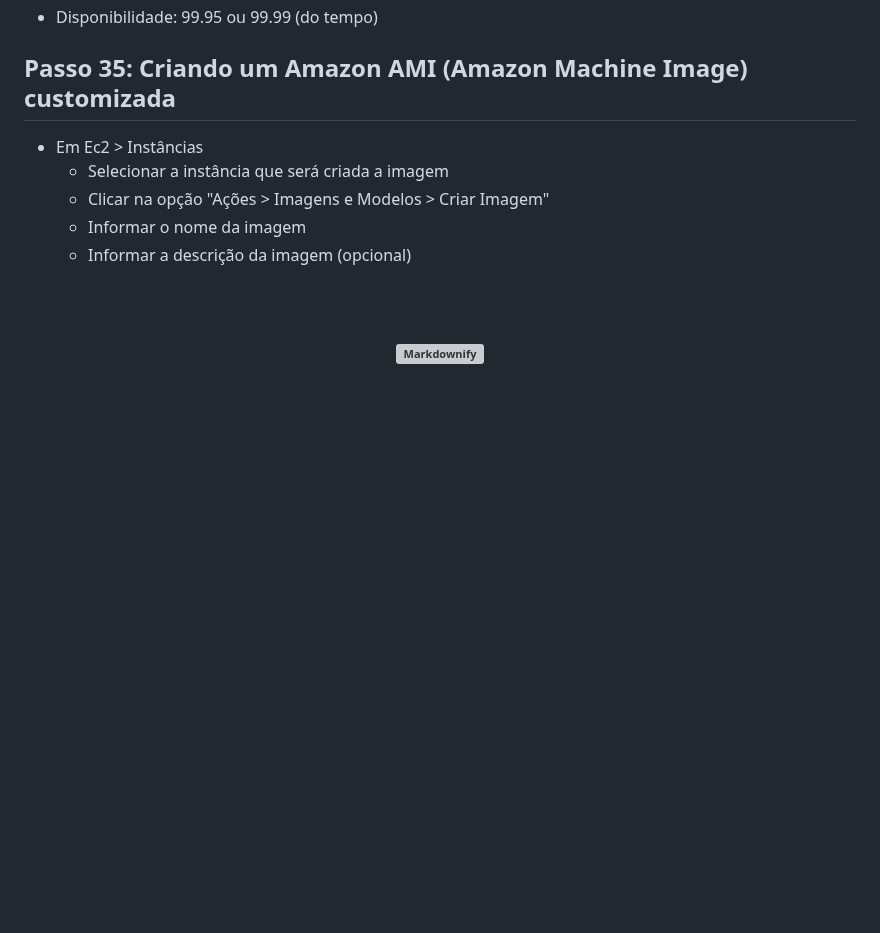
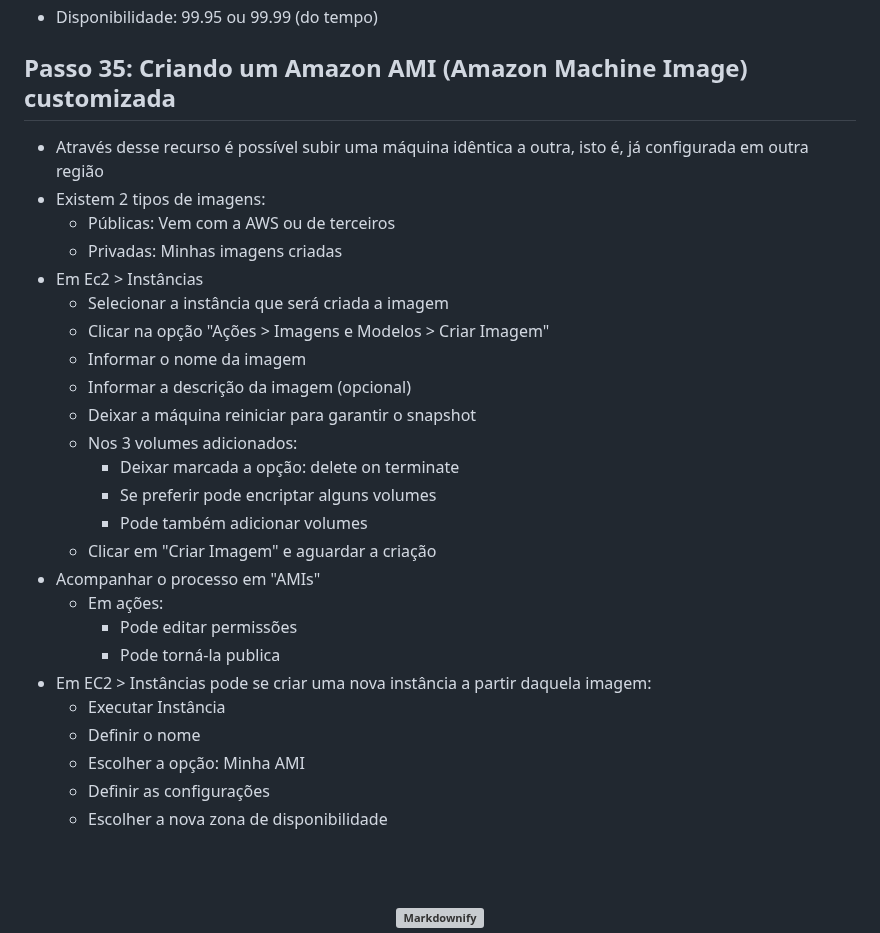
Before and after one commit to fabricioottoni/aws-knowledge, a Markdown page: README.md, the part around the change. Rendered like a GitHub page; blank space fills up the shorter version; grey boxes are pictures that could not be loaded.

```diff
--- a/README.md
+++ b/README.md
@@ -522,11 +522,31 @@ Virtualization     Virtualization     Virtualization     Virtualization
 * Disponibilidade: 99.95 ou 99.99 (do tempo)
 
 ## Passo 35: Criando um Amazon AMI (Amazon Machine Image) customizada
+* Através desse recurso é possível subir uma máquina idêntica a outra, isto é, já configurada em outra região
+* Existem 2 tipos de imagens:
+  - Públicas: Vem com a AWS ou de terceiros
+  - Privadas: Minhas imagens criadas
 * Em Ec2 > Instâncias
   - Selecionar a instância que será criada a imagem
   - Clicar na opção "Ações > Imagens e Modelos > Criar Imagem"
   - Informar o nome da imagem
   - Informar a descrição da imagem (opcional)
+  - Deixar a máquina reiniciar para garantir o snapshot
+  - Nos 3 volumes adicionados:
+    * Deixar marcada a opção: delete on terminate
+    * Se preferir pode encriptar alguns volumes
+    * Pode também adicionar volumes
+  - Clicar em "Criar Imagem" e aguardar a criação
+* Acompanhar o processo em "AMIs"
+  - Em ações:
+    * Pode editar permissões
+    * Pode torná-la publica
+* Em EC2 > Instâncias pode se criar uma nova instância a partir daquela imagem:
+  - Executar Instância
+  - Definir o nome
+  - Escolher a opção: Minha AMI
+  - Definir as configurações
+  - Escolher a nova zona de disponibilidade
 
 
 
```
